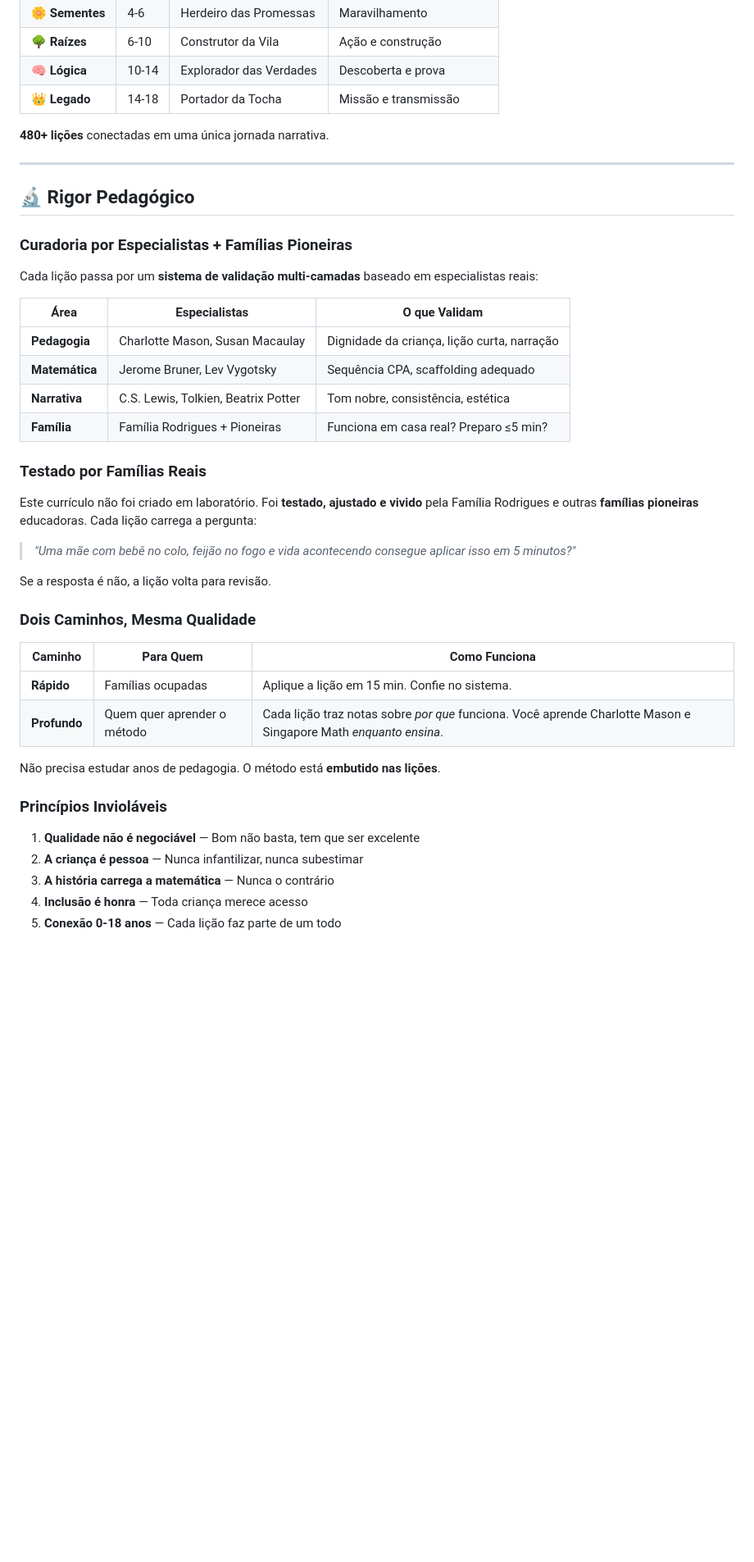
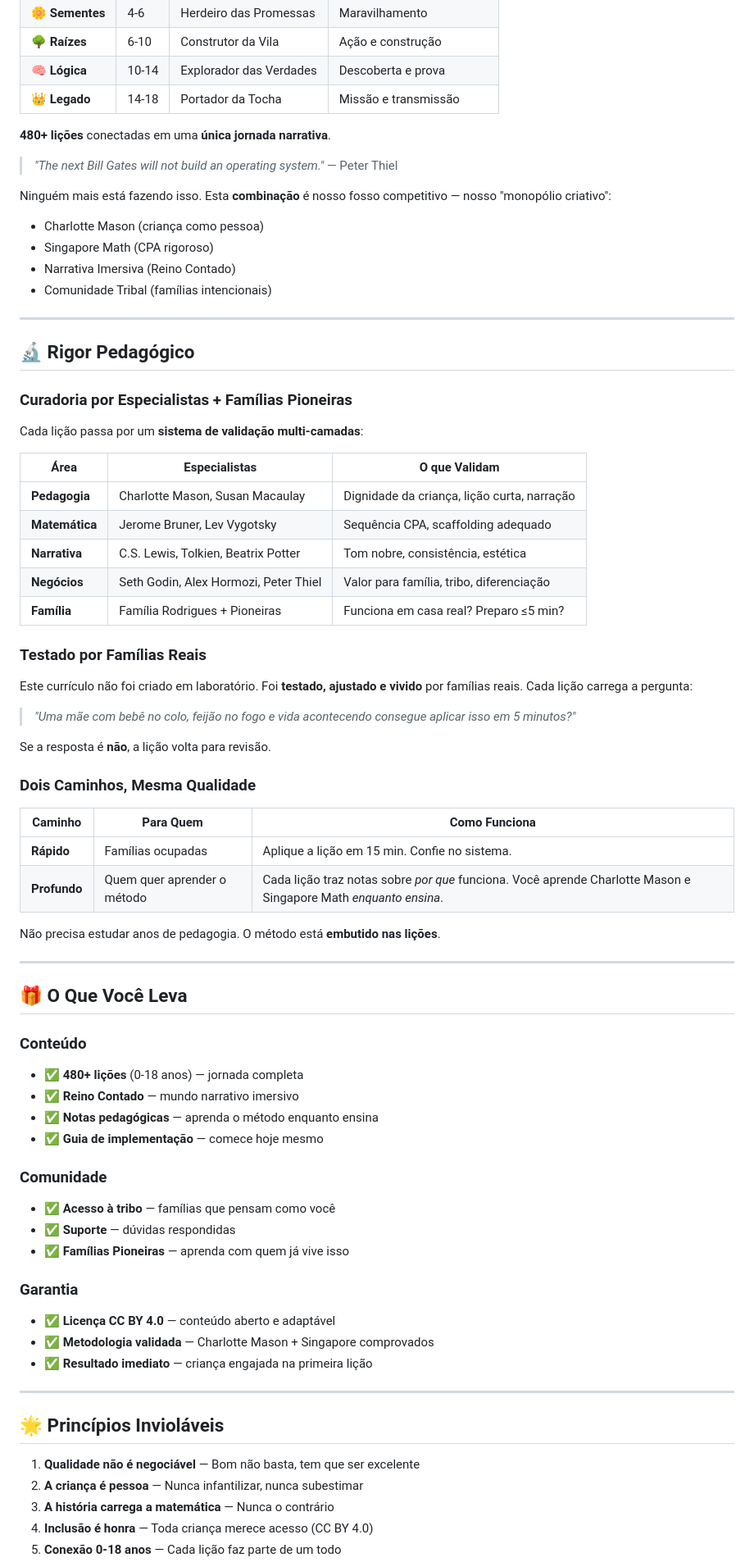
Before and after one commit to raulfbr/_FORJA_VIVA, a Markdown page: README.md, the part around one of its changes. Shown at 82% size. Rendered like a GitHub page; blank space fills up the shorter version.

```diff
--- a/README.md
+++ b/README.md
@@ -90,7 +166,15 @@ Cada Guardião aparece no momento certo, com a virtude que a lição precisa.
 | 🧠 **Lógica** | 10-14 | Explorador das Verdades | Descoberta e prova |
 | 👑 **Legado** | 14-18 | Portador da Tocha | Missão e transmissão |
 
-**480+ lições** conectadas em uma única jornada narrativa.
+**480+ lições** conectadas em uma **única jornada narrativa**.
+
+> *"The next Bill Gates will not build an operating system."* — Peter Thiel
+
+Ninguém mais está fazendo isso. Esta **combinação** é nosso fosso competitivo — nosso "monopólio criativo":
+- Charlotte Mason (criança como pessoa)
+- Singapore Math (CPA rigoroso)
+- Narrativa Imersiva (Reino Contado)
+- Comunidade Tribal (famílias intencionais)
 
 ---
 
@@ -98,22 +182,23 @@ Cada Guardião aparece no momento certo, com a virtude que a lição precisa.
 
 ### Curadoria por Especialistas + Famílias Pioneiras
 
-Cada lição passa por um **sistema de validação multi-camadas** baseado em especialistas reais:
+Cada lição passa por um **sistema de validação multi-camadas**:
 
 | Área | Especialistas | O que Validam |
 |------|---------------|---------------|
 | **Pedagogia** | Charlotte Mason, Susan Macaulay | Dignidade da criança, lição curta, narração |
 | **Matemática** | Jerome Bruner, Lev Vygotsky | Sequência CPA, scaffolding adequado |
 | **Narrativa** | C.S. Lewis, Tolkien, Beatrix Potter | Tom nobre, consistência, estética |
+| **Negócios** | Seth Godin, Alex Hormozi, Peter Thiel | Valor para família, tribo, diferenciação |
 | **Família** | Família Rodrigues + Pioneiras | Funciona em casa real? Preparo ≤5 min? |
 
 ### Testado por Famílias Reais
 
-Este currículo não foi criado em laboratório. Foi **testado, ajustado e vivido** pela Família Rodrigues e outras **famílias pioneiras** educadoras. Cada lição carrega a pergunta:
+Este currículo não foi criado em laboratório. Foi **testado, ajustado e vivido** por famílias reais. Cada lição carrega a pergunta:
 
 > *"Uma mãe com bebê no colo, feijão no fogo e vida acontecendo consegue aplicar isso em 5 minutos?"*
 
-Se a resposta é não, a lição volta para revisão.
+Se a resposta é **não**, a lição volta para revisão.
 
 ### Dois Caminhos, Mesma Qualidade
 
@@ -124,10 +209,35 @@ Se a resposta é não, a lição volta para revisão.
 
 Não precisa estudar anos de pedagogia. O método está **embutido nas lições**.
 
-### Princípios Invioláveis
+---
+
+## 🎁 O Que Você Leva
+
+### Conteúdo
+
+- ✅ **480+ lições** (0-18 anos) — jornada completa
+- ✅ **Reino Contado** — mundo narrativo imersivo
+- ✅ **Notas pedagógicas** — aprenda o método enquanto ensina
+- ✅ **Guia de implementação** — comece hoje mesmo
+
+### Comunidade
+
+- ✅ **Acesso à tribo** — famílias que pensam como você
+- ✅ **Suporte** — dúvidas respondidas
+- ✅ **Famílias Pioneiras** — aprenda com quem já vive isso
+
+### Garantia
+
+- ✅ **Licença CC BY 4.0** — conteúdo aberto e adaptável
+- ✅ **Metodologia validada** — Charlotte Mason + Singapore comprovados
+- ✅ **Resultado imediato** — criança engajada na primeira lição
+
+---
+
+## 🌟 Princípios Invioláveis
 
 1. **Qualidade não é negociável** — Bom não basta, tem que ser excelente
 2. **A criança é pessoa** — Nunca infantilizar, nunca subestimar
 3. **A história carrega a matemática** — Nunca o contrário
-4. **Inclusão é honra** — Toda criança merece acesso
+4. **Inclusão é honra** — Toda criança merece acesso (CC BY 4.0)
 5. **Conexão 0-18 anos** — Cada lição faz parte de um todo
```
Also changed, not shown: other parts of README.md (+129 -19 lines).
